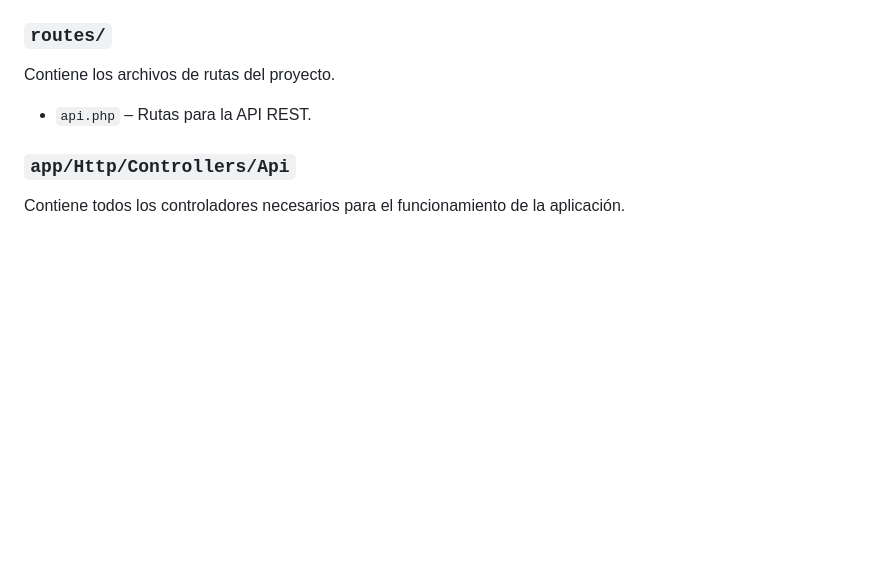
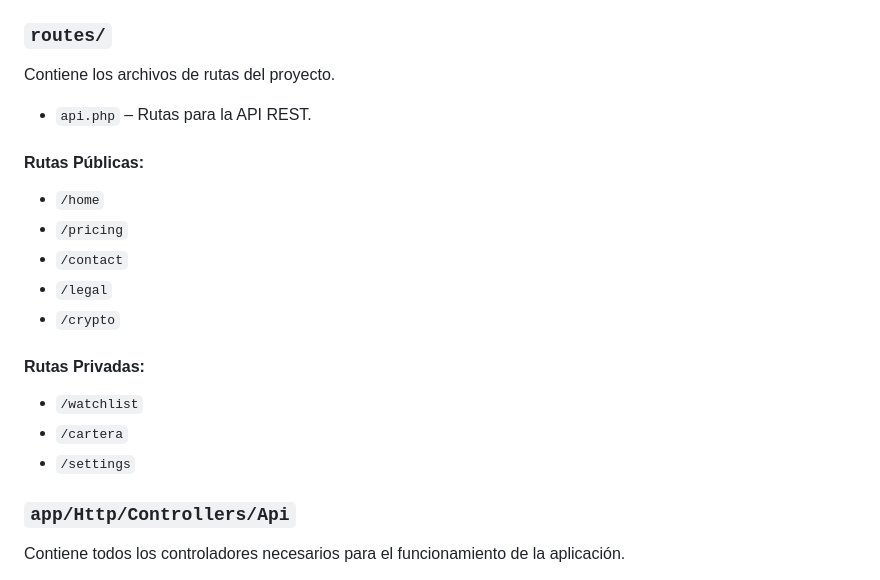
Before and after one commit to IN-CODE-COIN/cryptoworld-2.0, a Markdown page: backend/README.md, the part around the change. Drawn GitHub-style; blank space fills up the shorter version.

Commit message:
<feat> update README.md backend

```diff
--- a/backend/README.md
+++ b/backend/README.md
@@ -36,6 +36,20 @@ La aplicación contiene:
 Contiene los archivos de rutas del proyecto.
 
 -   `api.php` – Rutas para la API REST.
+
+#### Rutas Públicas:
+
+-   `/home`
+-   `/pricing`
+-   `/contact`
+-   `/legal`
+-   `/crypto`
+
+#### Rutas Privadas:
+
+-   `/watchlist`
+-   `/cartera`
+-   `/settings`
 
 ### `app/Http/Controllers/Api`
 
```
